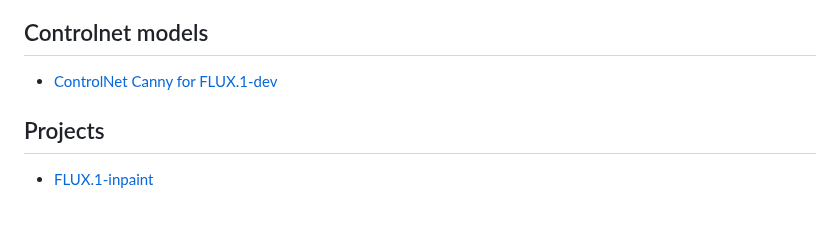
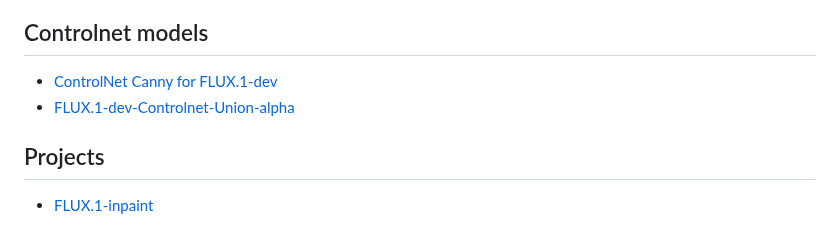
Before and after one commit to AINativeLab/awesome-flux-ai, a Markdown page: README.md, the part around the change. Rendered like a GitHub page.

Commit message:
Add model

```diff
--- a/README.md
+++ b/README.md
@@ -54,6 +54,7 @@ A curated list of awesome resources, tools, libraries, and applications related
 ## Controlnet models
 
 - [ControlNet Canny for FLUX.1-dev](https://replicate.com/xlabs-ai/flux-controlnet)
+- [FLUX.1-dev-Controlnet-Union-alpha](https://huggingface.co/InstantX/FLUX.1-dev-Controlnet-Union-alpha)
 
 ## Projects
 
```
